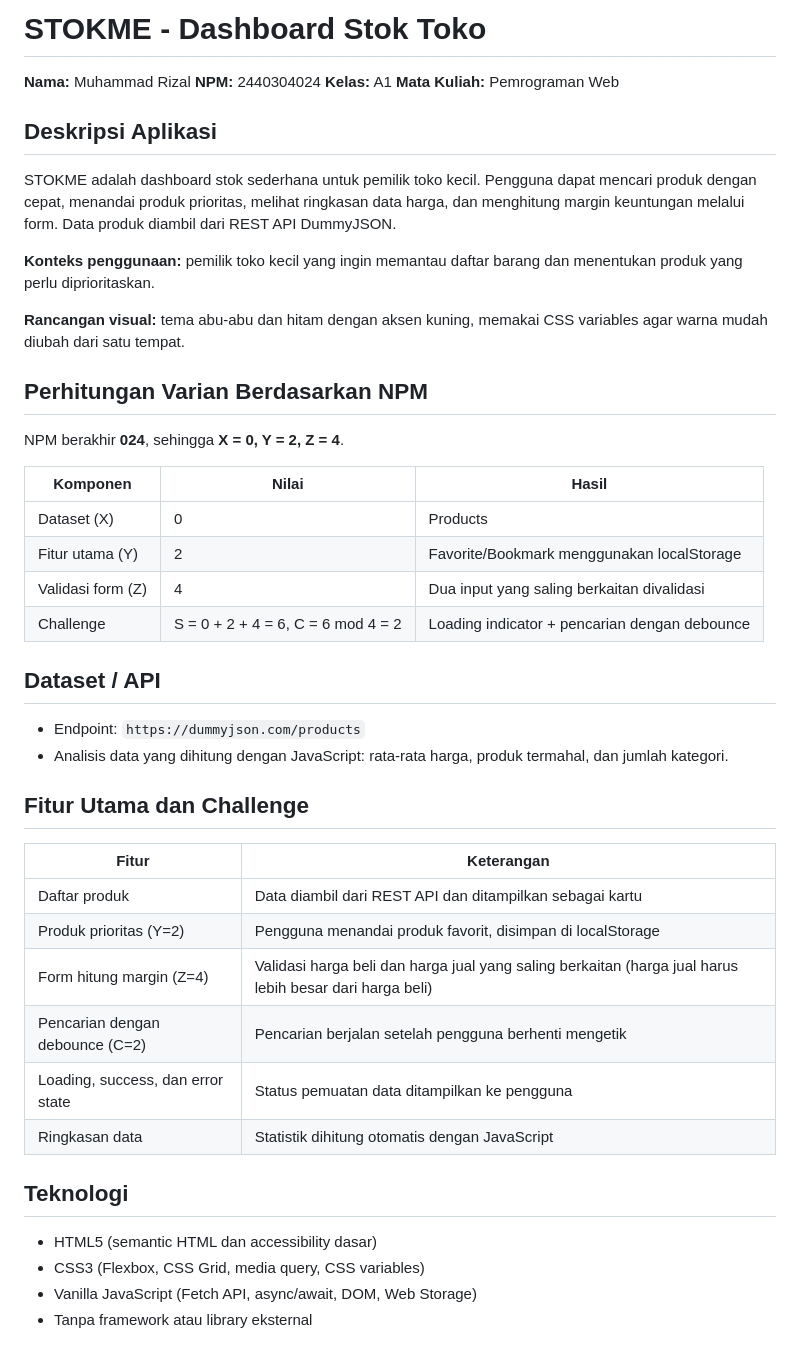
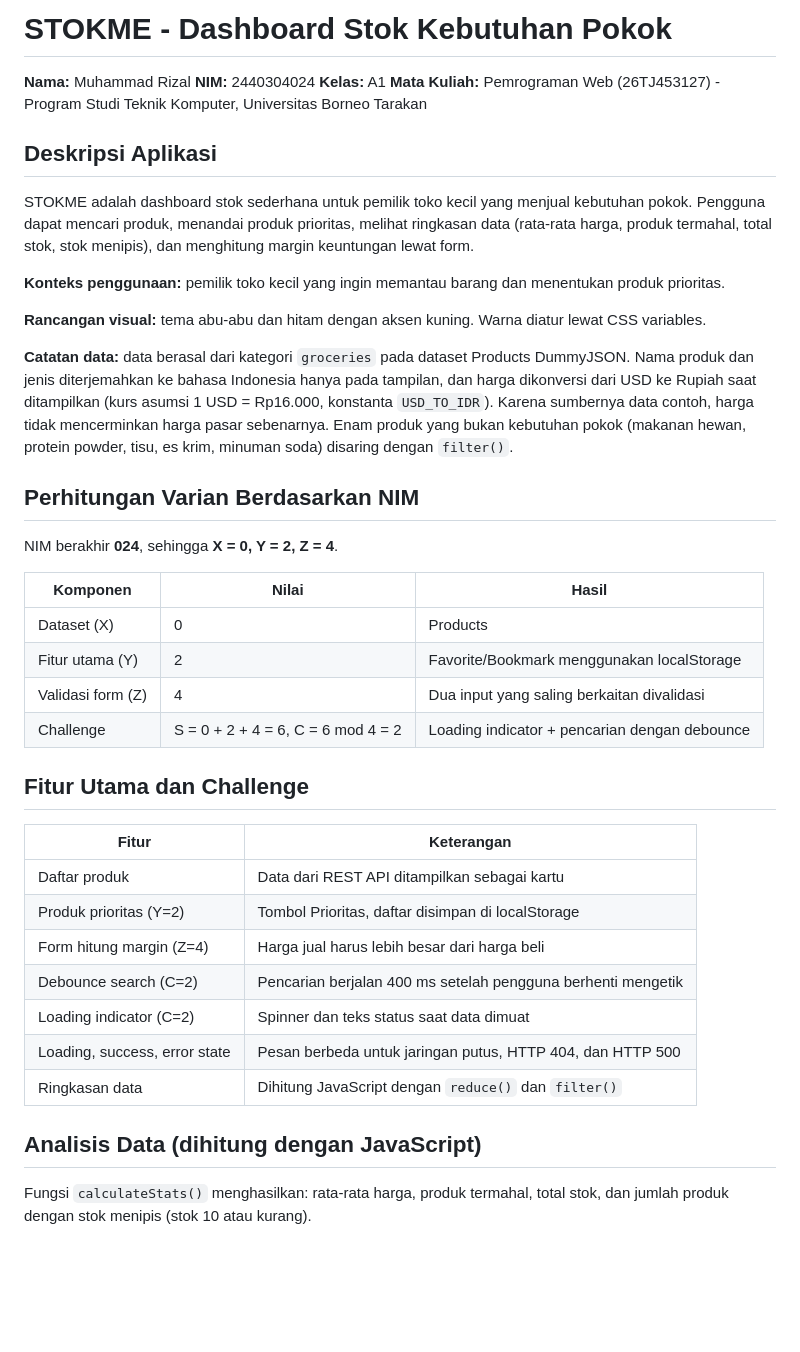
Before and after one commit to zzal18/Pemweb-pts-024, a Markdown page: README.md, the part around one of its changes. Rendered like a GitHub page; blank space fills up the shorter version.

```diff
--- a/README.md
+++ b/README.md
@@ -1,21 +1,30 @@
-# STOKME - Dashboard Stok Toko
+# STOKME - Dashboard Stok Kebutuhan Pokok
 
 **Nama:** Muhammad Rizal
-**NPM:** 2440304024
+**NIM:** 2440304024
 **Kelas:** A1
-**Mata Kuliah:** Pemrograman Web
+**Mata Kuliah:** Pemrograman Web (26TJ453127) - Program Studi Teknik Komputer, Universitas Borneo Tarakan
 
 ## Deskripsi Aplikasi
 
-STOKME adalah dashboard stok sederhana untuk pemilik toko kecil. Pengguna dapat mencari produk dengan cepat, menandai produk prioritas, melihat ringkasan data harga, dan menghitung margin keuntungan melalui form. Data produk diambil dari REST API DummyJSON.
+STOKME adalah dashboard stok sederhana untuk pemilik toko kecil yang menjual kebutuhan pokok.
+Pengguna dapat mencari produk, menandai produk prioritas, melihat ringkasan data (rata-rata
+harga, produk termahal, total stok, stok menipis), dan menghitung margin keuntungan lewat form.
 
-**Konteks penggunaan:** pemilik toko kecil yang ingin memantau daftar barang dan menentukan produk yang perlu diprioritaskan.
+**Konteks penggunaan:** pemilik toko kecil yang ingin memantau barang dan menentukan produk prioritas.
 
-**Rancangan visual:** tema abu-abu dan hitam dengan aksen kuning, memakai CSS variables agar warna mudah diubah dari satu tempat.
+**Rancangan visual:** tema abu-abu dan hitam dengan aksen kuning. Warna diatur lewat CSS variables.
 
-## Perhitungan Varian Berdasarkan NPM
+**Catatan data:** data berasal dari kategori `groceries` pada dataset Products DummyJSON.
+Nama produk dan jenis diterjemahkan ke bahasa Indonesia hanya pada tampilan, dan harga
+dikonversi dari USD ke Rupiah saat ditampilkan (kurs asumsi 1 USD = Rp16.000, konstanta
+`USD_TO_IDR`). Karena sumbernya data contoh, harga tidak mencerminkan harga pasar sebenarnya.
+Enam produk yang bukan kebutuhan pokok (makanan hewan, protein powder, tisu, es krim,
+minuman soda) disaring dengan `filter()`.
 
-NPM berakhir **024**, sehingga **X = 0, Y = 2, Z = 4**.
+## Perhitungan Varian Berdasarkan NIM
+
+NIM berakhir **024**, sehingga **X = 0, Y = 2, Z = 4**.
 
 | Komponen | Nilai | Hasil |
 |---|---|---|
@@ -24,26 +33,20 @@ NPM berakhir **024**, sehingga **X = 0, Y = 2, Z = 4**.
 | Validasi form (Z) | 4 | Dua input yang saling berkaitan divalidasi |
 | Challenge | S = 0 + 2 + 4 = 6, C = 6 mod 4 = 2 | Loading indicator + pencarian dengan debounce |
 
-## Dataset / API
-
-- Endpoint: `https://dummyjson.com/products`
-- Analisis data yang dihitung dengan JavaScript: rata-rata harga, produk termahal, dan jumlah kategori.
-
 ## Fitur Utama dan Challenge
 
 | Fitur | Keterangan |
 |---|---|
-| Daftar produk | Data diambil dari REST API dan ditampilkan sebagai kartu |
-| Produk prioritas (Y=2) | Pengguna menandai produk favorit, disimpan di localStorage |
-| Form hitung margin (Z=4) | Validasi harga beli dan harga jual yang saling berkaitan (harga jual harus lebih besar dari harga beli) |
-| Pencarian dengan debounce (C=2) | Pencarian berjalan setelah pengguna berhenti mengetik |
-| Loading, success, dan error state | Status pemuatan data ditampilkan ke pengguna |
-| Ringkasan data | Statistik dihitung otomatis dengan JavaScript |
+| Daftar produk | Data dari REST API ditampilkan sebagai kartu |
+| Produk prioritas (Y=2) | Tombol Prioritas, daftar disimpan di localStorage |
+| Form hitung margin (Z=4) | Harga jual harus lebih besar dari harga beli |
+| Debounce search (C=2) | Pencarian berjalan 400 ms setelah pengguna berhenti mengetik |
+| Loading indicator (C=2) | Spinner dan teks status saat data dimuat |
+| Loading, success, error state | Pesan berbeda untuk jaringan putus, HTTP 404, dan HTTP 500 |
+| Ringkasan data | Dihitung JavaScript dengan `reduce()` dan `filter()` |
 
-## Teknologi
+## Analisis Data (dihitung dengan JavaScript)
 
-- HTML5 (semantic HTML dan accessibility dasar)
-- CSS3 (Flexbox, CSS Grid, media query, CSS variables)
-- Vanilla JavaScript (Fetch API, async/await, DOM, Web Storage)
-- Tanpa framework atau library eksternal
+Fungsi `calculateStats()` menghasilkan: rata-rata harga, produk termahal, total stok, dan
+jumlah produk dengan stok menipis (stok 10 atau kurang).
 
```
Also changed, not shown: other parts of README.md (+133 -71 lines).
